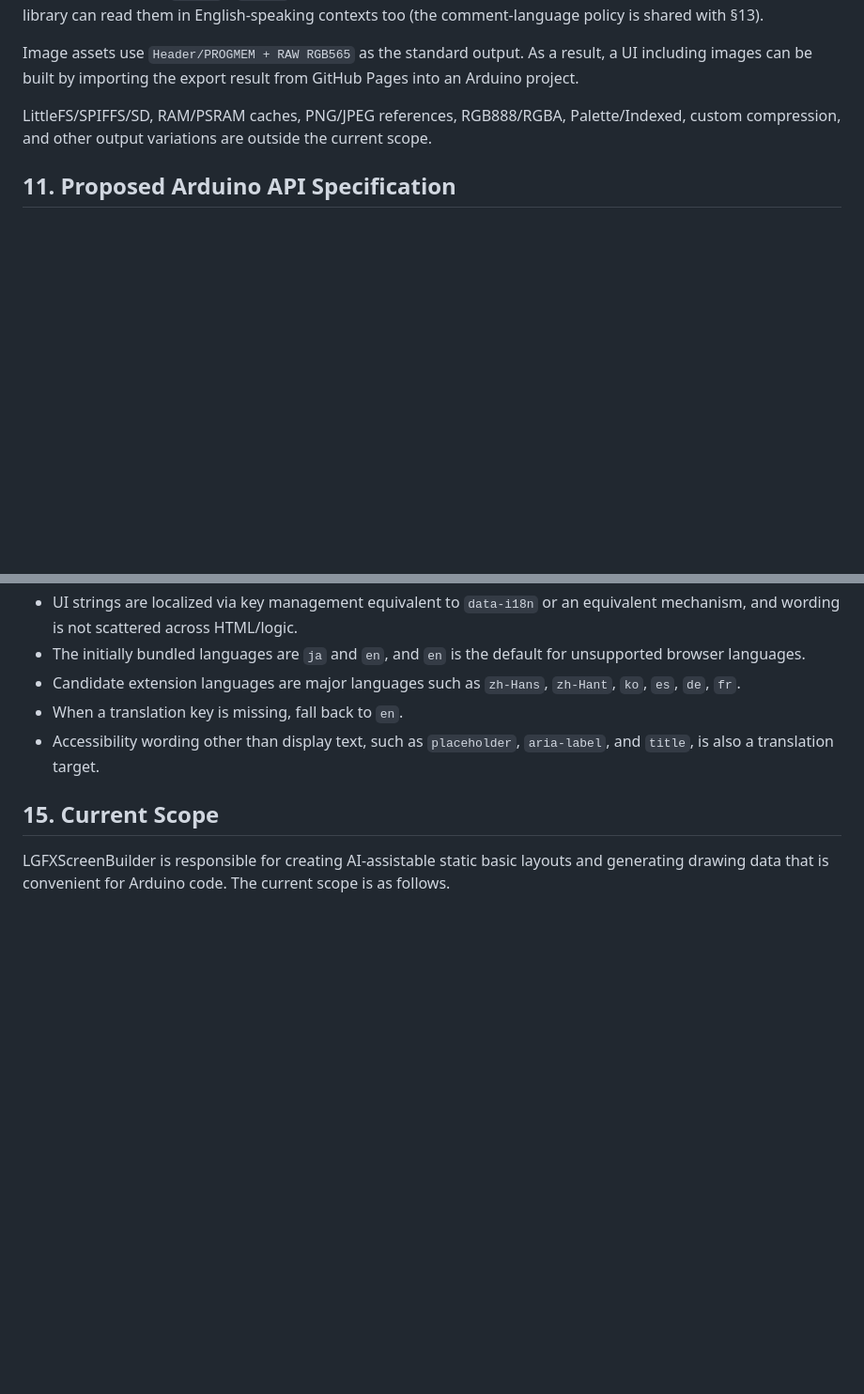
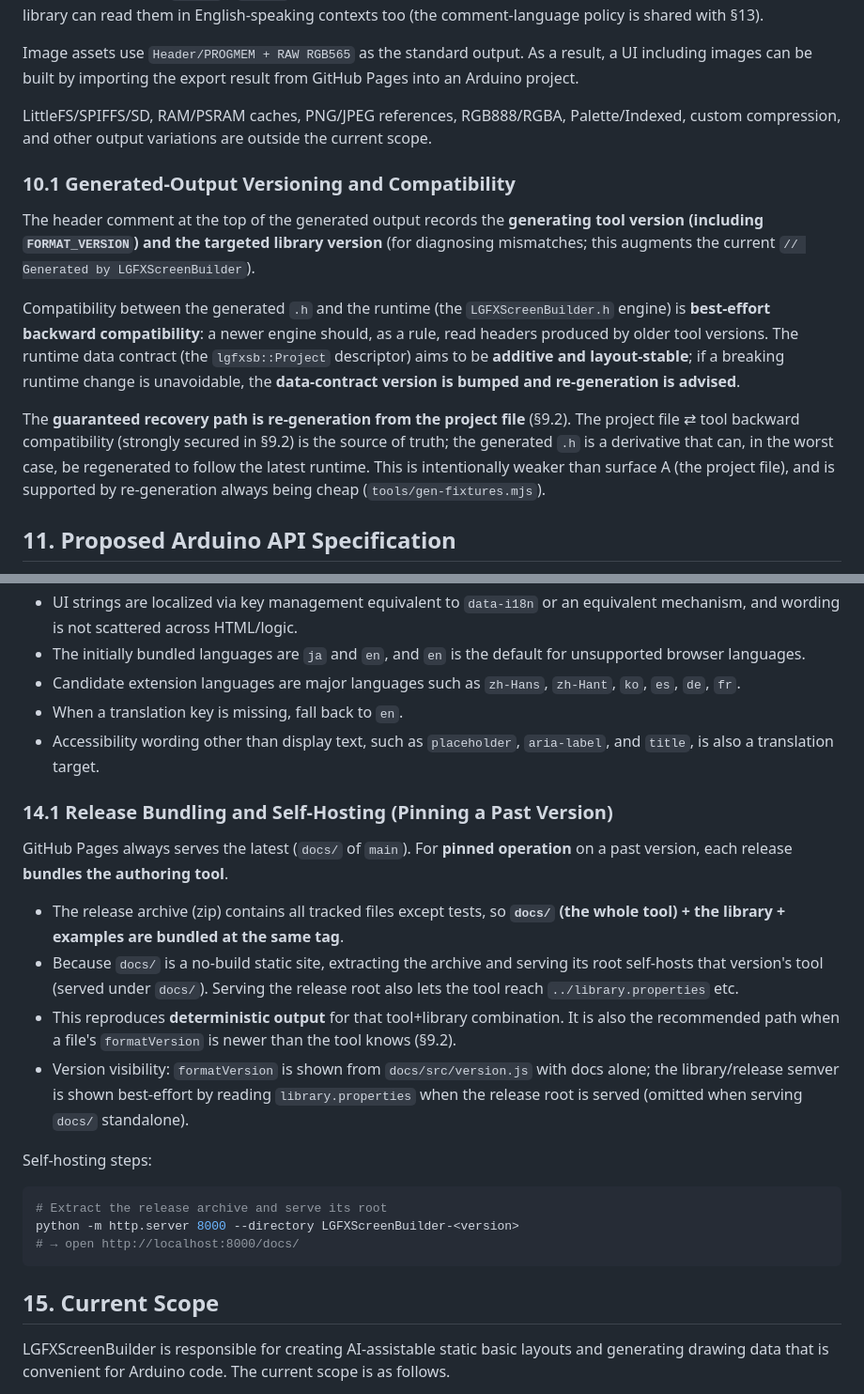
Before and after one commit to tanakamasayuki/LGFXScreenBuilder, a Markdown page: SPEC.md, 2 parts joined by grey strips. Shown at 94% size. GitHub-like rendering; blank space fills up the shorter version.

Commit message:
fix: Add versioning and compatibility section to documentation; outline recovery paths for generated outputs

````diff
--- a/SPEC.md
+++ b/SPEC.md
@@ -833,6 +833,14 @@ Image assets use `Header/PROGMEM + RAW RGB565` as the standard output. As a resu
 
 LittleFS/SPIFFS/SD, RAM/PSRAM caches, PNG/JPEG references, RGB888/RGBA, Palette/Indexed, custom compression, and other output variations are outside the current scope.
 
+### 10.1 Generated-Output Versioning and Compatibility
+
+The header comment at the top of the generated output records the **generating tool version (including `FORMAT_VERSION`) and the targeted library version** (for diagnosing mismatches; this augments the current `// Generated by LGFXScreenBuilder`).
+
+Compatibility between the generated `.h` and the runtime (the `LGFXScreenBuilder.h` engine) is **best-effort backward compatibility**: a newer engine should, as a rule, read headers produced by older tool versions. The runtime data contract (the `lgfxsb::Project` descriptor) aims to be **additive and layout-stable**; if a breaking runtime change is unavoidable, the **data-contract version is bumped and re-generation is advised**.
+
+The **guaranteed recovery path is re-generation from the project file** (§9.2). The project file ⇄ tool backward compatibility (strongly secured in §9.2) is the source of truth; the generated `.h` is a derivative that can, in the worst case, be regenerated to follow the latest runtime. This is intentionally weaker than surface A (the project file), and is supported by re-generation always being cheap (`tools/gen-fixtures.mjs`).
+
 ## 11. Proposed Arduino API Specification
 
 The recommended API is to pass the generated scene structure to `screen.show()`. `screen` is an instance of the `Screen` class that the generated code outputs inside the project namespace (a thin facade that binds the project descriptor to the shared engine; details below).
@@ -1173,6 +1181,23 @@ Requirements:
 - When a translation key is missing, fall back to `en`.
 - Accessibility wording other than display text, such as `placeholder`, `aria-label`, and `title`, is also a translation target.
 
+### 14.1 Release Bundling and Self-Hosting (Pinning a Past Version)
+
+GitHub Pages always serves the latest (`docs/` of `main`). For **pinned operation** on a past version, each release **bundles the authoring tool**.
+
+- The release archive (zip) contains all tracked files except tests, so **`docs/` (the whole tool) + the library + examples are bundled at the same tag**.
+- Because `docs/` is a no-build static site, extracting the archive and serving its root self-hosts that version's tool (served under `docs/`). Serving the release root also lets the tool reach `../library.properties` etc.
+- This reproduces **deterministic output** for that tool+library combination. It is also the recommended path when a file's `formatVersion` is newer than the tool knows (§9.2).
+- Version visibility: `formatVersion` is shown from `docs/src/version.js` with docs alone; the library/release semver is shown best-effort by reading `library.properties` when the release root is served (omitted when serving `docs/` standalone).
+
+Self-hosting steps:
+
+```sh
+# Extract the release archive and serve its root
+python -m http.server 8000 --directory LGFXScreenBuilder-<version>
+# → open http://localhost:8000/docs/
+```
+
 ## 15. Current Scope
 
 LGFXScreenBuilder is responsible for creating AI-assistable static basic layouts and generating drawing data that is convenient for Arduino code. The current scope is as follows.
````
Also changed, not shown: SPEC.ja.md (+25 -0 lines).
